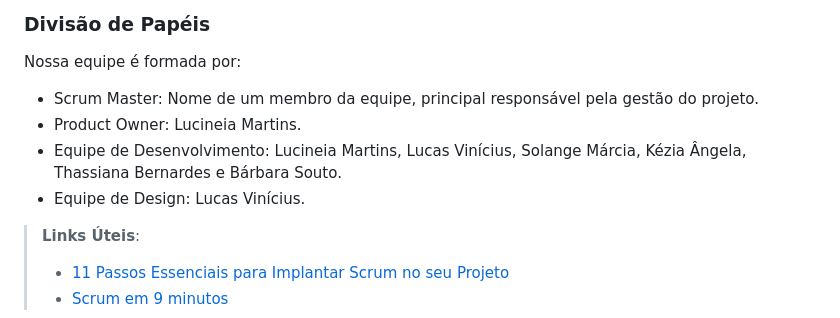
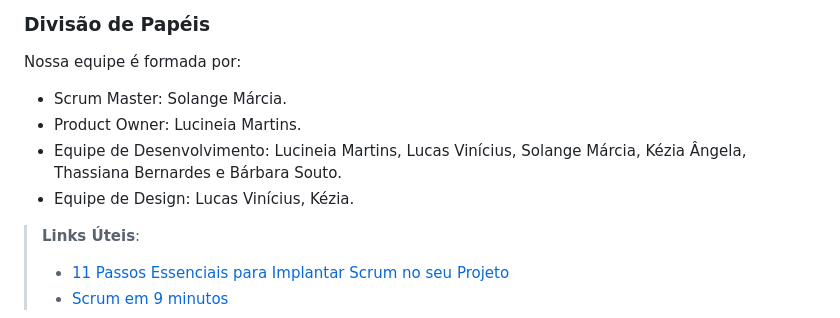
Before and after one commit to ICEI-PUC-Minas-PMV-ADS/pmv-ads-2024-1-e1-proj-web-t8-pmv-ads-2024-1-e1-projmyplaces, a Markdown page: documentos/03-Metodologia.md, the part around the change. Rendered like a GitHub page.

```diff
--- a/documentos/03-Metodologia.md
+++ b/documentos/03-Metodologia.md
@@ -12,10 +12,10 @@ A metodologia ágil escolhida para o desenvolvimento deste projeto foi o SCRUM,
 ### Divisão de Papéis
 
 Nossa equipe é formada por:
-- Scrum Master: Nome de um membro da equipe, principal responsável pela gestão do projeto.
+- Scrum Master: Solange Márcia.
 - Product Owner: Lucineia Martins.
 - Equipe de Desenvolvimento: Lucineia Martins, Lucas Vinícius, Solange Márcia, Kézia Ângela, Thassiana Bernardes e Bárbara Souto.
-- Equipe de Design: Lucas Vinícius.
+- Equipe de Design: Lucas Vinícius, Kézia.
 
 > **Links Úteis**:
 > - [11 Passos Essenciais para Implantar Scrum no seu
```
